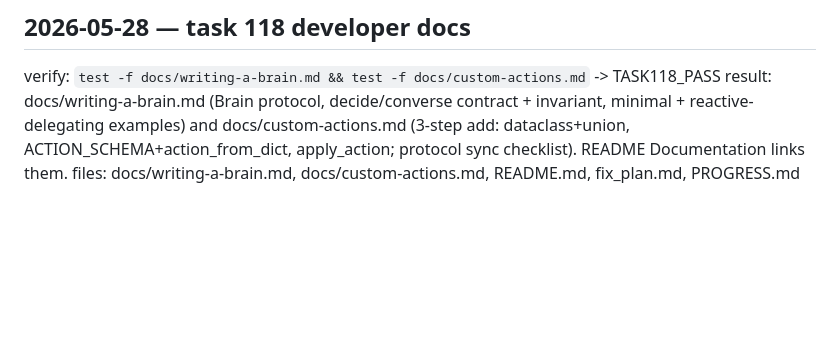
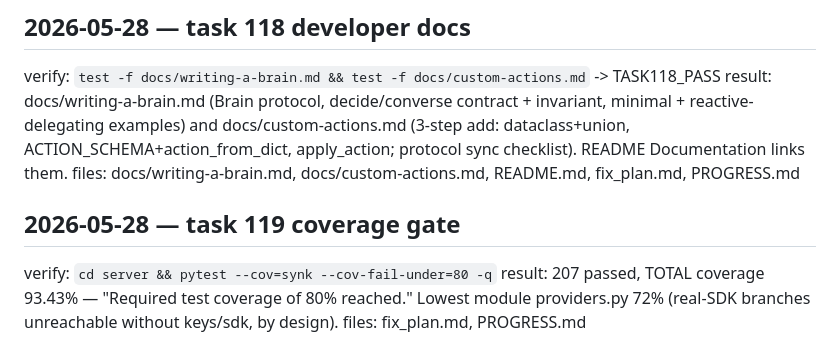
Before and after one commit to AgamV01/SYNK-, a Markdown page: PROGRESS.md, the part around the change. Rendered like a GitHub page; blank space fills up the shorter version.

Commit message:
test: task 119 coverage gate (93.4% >= 80%)

```diff
--- a/PROGRESS.md
+++ b/PROGRESS.md
@@ -617,3 +617,8 @@ files: README.md, fix_plan.md, PROGRESS.md
 verify: `test -f docs/writing-a-brain.md && test -f docs/custom-actions.md` -> TASK118_PASS
 result: docs/writing-a-brain.md (Brain protocol, decide/converse contract + invariant, minimal + reactive-delegating examples) and docs/custom-actions.md (3-step add: dataclass+union, ACTION_SCHEMA+action_from_dict, apply_action; protocol sync checklist). README Documentation links them.
 files: docs/writing-a-brain.md, docs/custom-actions.md, README.md, fix_plan.md, PROGRESS.md
+
+## 2026-05-28 — task 119 coverage gate
+verify: `cd server && pytest --cov=synk --cov-fail-under=80 -q`
+result: 207 passed, TOTAL coverage 93.43% — "Required test coverage of 80% reached." Lowest module providers.py 72% (real-SDK branches unreachable without keys/sdk, by design).
+files: fix_plan.md, PROGRESS.md
```
Also changed, not shown: fix_plan.md (+1 -1 lines).
